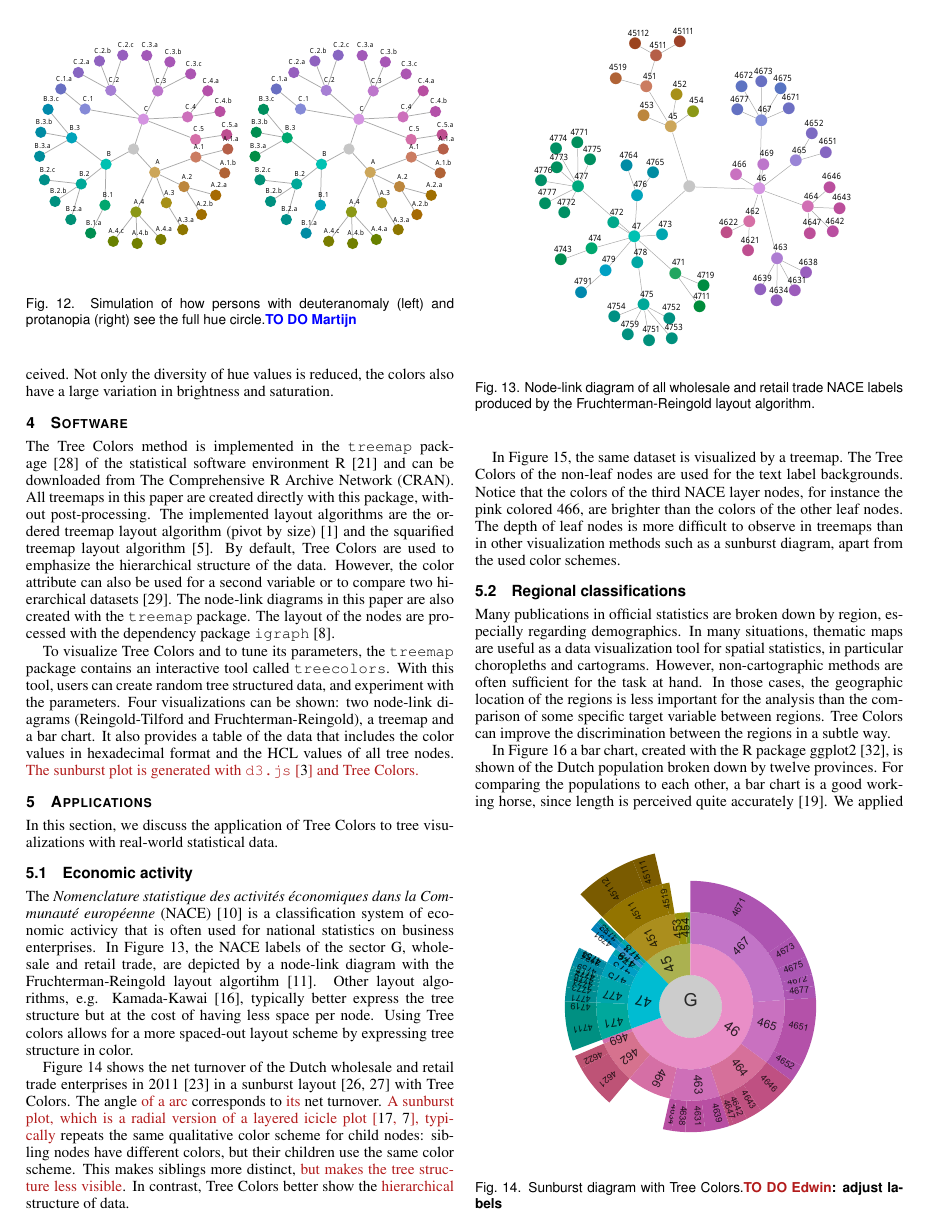
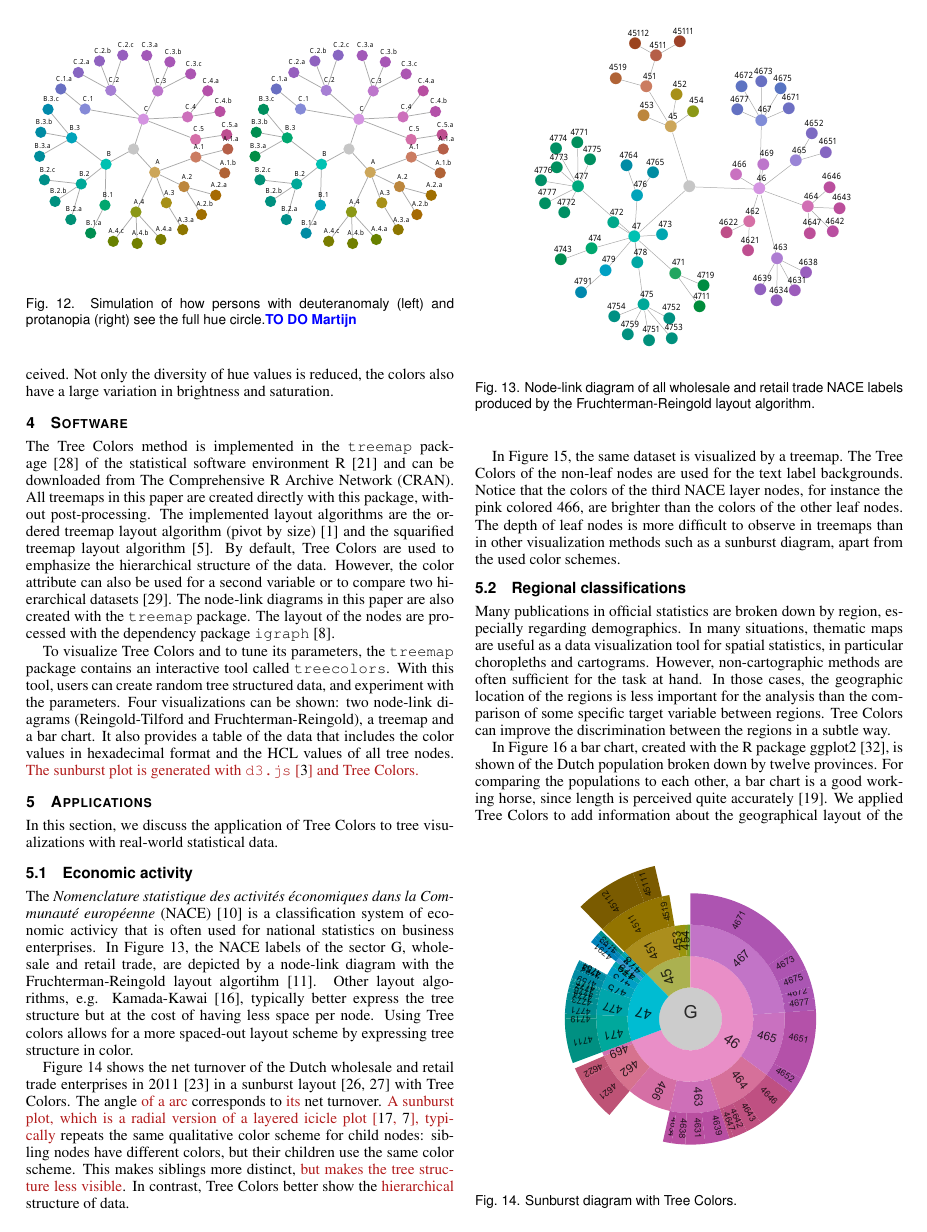
Before and after one commit to mtennekes/hierCols, a LaTeX document (paperVisweek2014/hcp_v2.tex): page 6 of 10. Compiled offline with pdfLaTeX.

Commit message:
minor change

```diff
--- a/paperVisweek2014/hcp_v2.tex
+++ b/paperVisweek2014/hcp_v2.tex
@@ -462,7 +462,7 @@ In Figure~\ref{fig:treemapApp}, the same dataset is visualized by a treemap. The
 \begin{figure}[!b]
   \centering
   \includegraphics[width=3.5in]{sunburst/sunburst.pdf}
-  \caption{Sunburst diagram with Tree Colors.\E \textbf{: adjust labels}}\label{fig:sunburst}
+  \caption{Sunburst diagram with Tree Colors.}\label{fig:sunburst}
 \end{figure}
 
 %One of the largest European statistics that uses the NACE system are the Structural Business Statistics (SBS) that cover industry, construction, trade, and services. The main target variables are turnover, number of persons employed, total purchases, and financial result. These statistics are produced for the entire European Union. However, the applied production method which include data collection, editing, analyses and estimation may vary from country to country, depending on the budget, legislation, and the availability of administrative data sources such as tax data and the chamber of commerce. As for the Netherlands, data from small enterprises, i.e., less than 10 employees, are taken directly from tax administrations, data from medium enterprises (up to 50 employees) are taken from a sample survey, and data from large enterprises (50 employees or more) are taken from a full sample survey~\cite{cbsSBS}.
```
Also changed, not shown: paperVisweek2014/hcp_v2.pdf.
